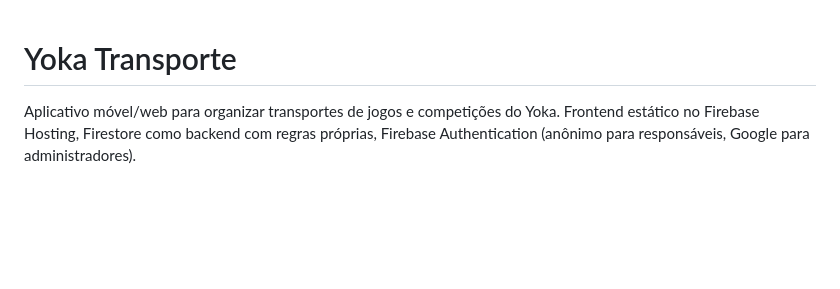
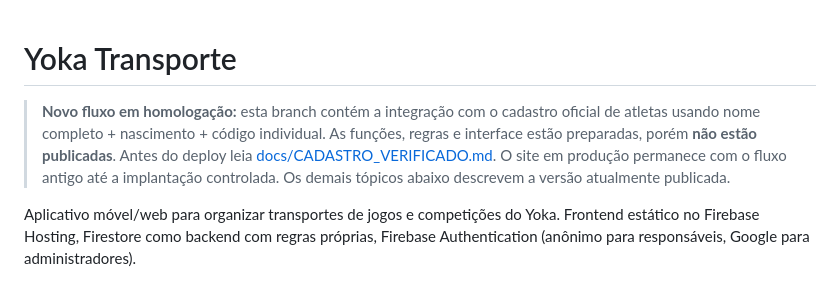
Before and after one commit to joaogerd/yoka-sorteios, a Markdown page: transporte/README.md, the part around the change. Drawn GitHub-style; blank space fills up the shorter version.

Commit message:
docs(transporte): registrar pré-requisitos de implantação verificada

```diff
--- a/transporte/README.md
+++ b/transporte/README.md
@@ -1,5 +1,12 @@
 # Yoka Transporte
 
+> **Novo fluxo em homologação:** esta branch contém a integração com o cadastro
+> oficial de atletas usando nome completo + nascimento + código individual.
+> As funções, regras e interface estão preparadas, porém **não estão publicadas**.
+> Antes do deploy leia [docs/CADASTRO_VERIFICADO.md](docs/CADASTRO_VERIFICADO.md).
+> O site em produção permanece com o fluxo antigo até a implantação controlada.
+> Os demais tópicos abaixo descrevem a versão atualmente publicada.
+>
 Aplicativo móvel/web para organizar transportes de jogos e competições do Yoka. Frontend estático no Firebase Hosting, Firestore como backend com regras próprias, Firebase Authentication (anônimo para responsáveis, Google para administradores).
 
 ## Funcionalidades
```
